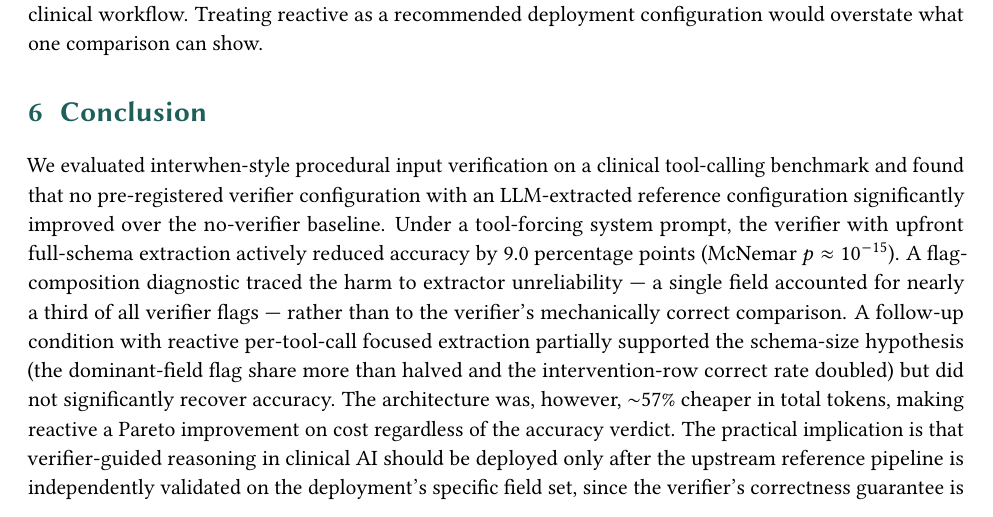
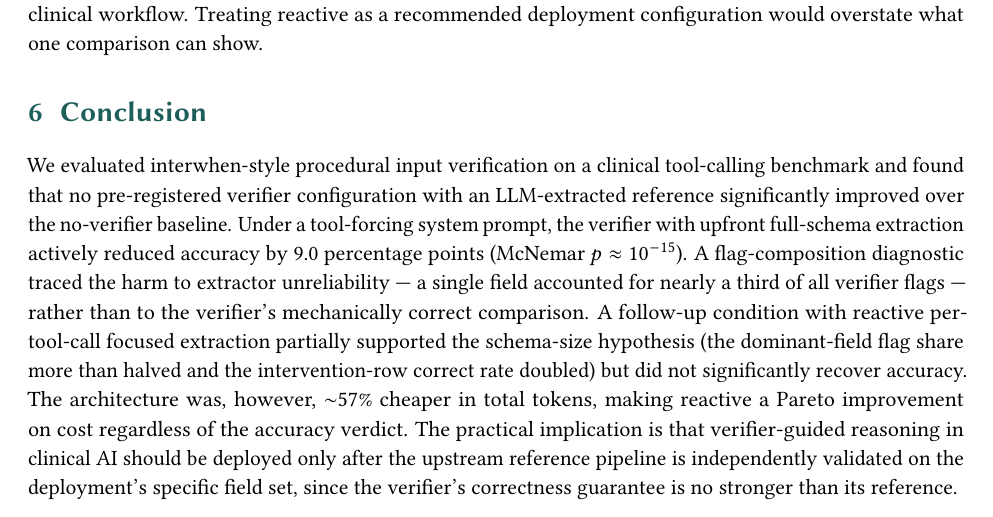
Before and after one commit to jackyang25/interwhen-karma-harness, a LaTeX document (paper/main.tex, which reads paper/sections/06_conclusion.tex): part of page 23 of 29, cut so that both start at the same text. Compiled offline with pdfLaTeX.

Commit message:
Refine conclusion section for clarity on procedural input verification findings
- Adjusted wording in the conclusion to enhance readability and emphasize that no pre-registered verifier configuration with an LLM-extracted reference significantly improved over the no-verifier baseline.
- Maintained the focus on the impact of the verifier's performance under specific conditions.

```diff
--- a/paper/sections/06_conclusion.tex
+++ b/paper/sections/06_conclusion.tex
@@ -1,6 +1,7 @@
 We evaluated interwhen-style procedural input verification on a clinical
-tool-calling benchmark and found that no pre-registered verifier configuration with an LLM-extracted reference
-configuration significantly improved over the no-verifier baseline.
+tool-calling benchmark and found that no pre-registered verifier
+configuration with an LLM-extracted reference significantly improved
+over the no-verifier baseline.
 Under a tool-forcing system prompt, the verifier with upfront full-schema
 extraction actively reduced accuracy by 9.0 percentage points
 (McNemar $p \approx 10^{-15}$). A flag-composition diagnostic traced the
```
